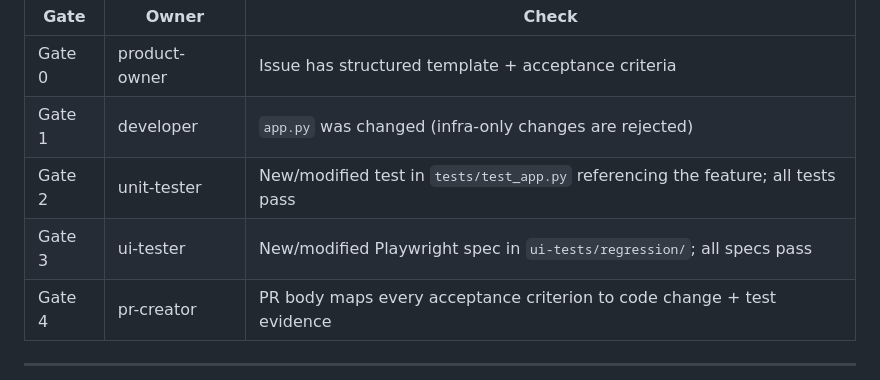
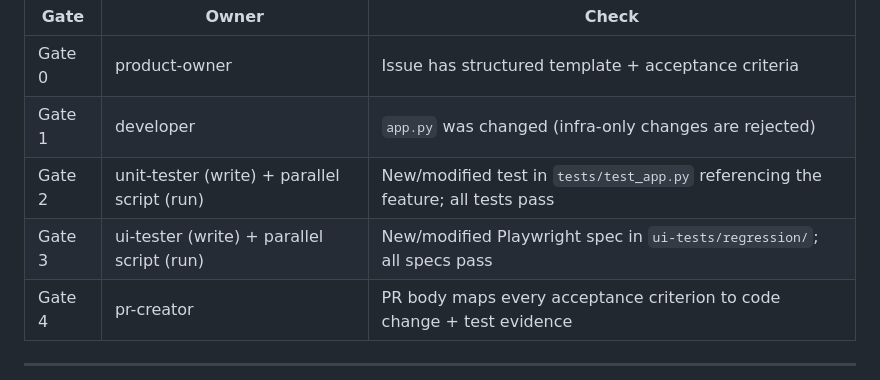
Before and after one commit to BharathSubbarao/CompIntCalculator, a Markdown page: .github/AI-WORKFLOW-DESIGN.md, the part around one of its changes. Drawn GitHub-style.

```diff
--- a/.github/AI-WORKFLOW-DESIGN.md
+++ b/.github/AI-WORKFLOW-DESIGN.md
@@ -100,8 +118,8 @@ Every gate is enforced inside the owning subagent. A failure raises a BLOCKED st
 |------|-------|-------|
 | Gate 0 | product-owner | Issue has structured template + acceptance criteria |
 | Gate 1 | developer | `app.py` was changed (infra-only changes are rejected) |
-| Gate 2 | unit-tester | New/modified test in `tests/test_app.py` referencing the feature; all tests pass |
-| Gate 3 | ui-tester | New/modified Playwright spec in `ui-tests/regression/`; all specs pass |
+| Gate 2 | unit-tester (write) + parallel script (run) | New/modified test in `tests/test_app.py` referencing the feature; all tests pass |
+| Gate 3 | ui-tester (write) + parallel script (run) | New/modified Playwright spec in `ui-tests/regression/`; all specs pass |
 | Gate 4 | pr-creator | PR body maps every acceptance criterion to code change + test evidence |
 
 ---
```
Also changed, not shown: other parts of .github/AI-WORKFLOW-DESIGN.md (+31 -13 lines).
